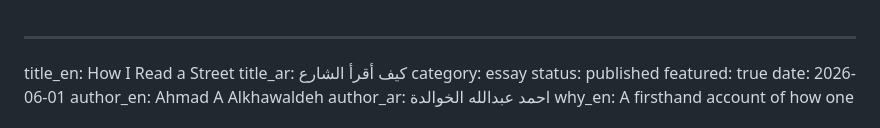
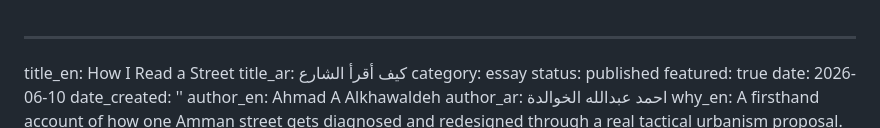
Before and after one commit to Mudunlab/mudun-site, a Markdown page: src/magazine/how-i-read-a-street-1.md, the part around the change. Rendered like a GitHub page.

Commit message:
Update Magazine piece “how-i-read-a-street-1”

```diff
--- a/src/magazine/how-i-read-a-street-1.md
+++ b/src/magazine/how-i-read-a-street-1.md
@@ -4,7 +4,8 @@ title_ar: كيف أقرأ الشارع
 category: essay
 status: published
 featured: true
-date: 2026-06-01
+date: 2026-06-10
+date_created: ''
 author_en: Ahmad A Alkhawaldeh
 author_ar: احمد عبدالله الخوالدة
 why_en: A firsthand account of how one Amman street gets diagnosed and redesigned through a real tactical urbanism proposal.
```
